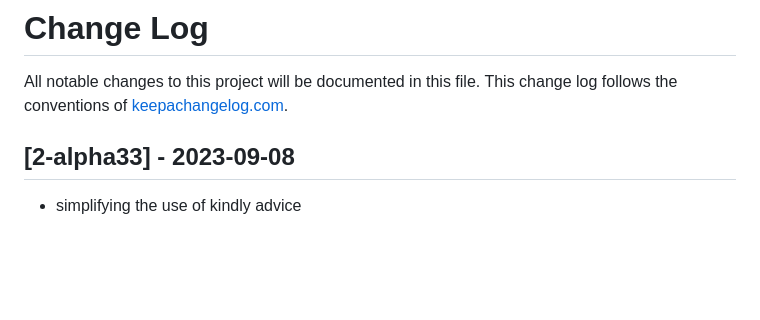
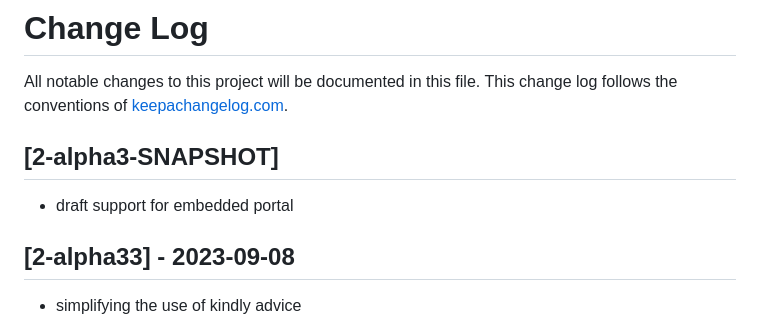
Before and after one commit to scicloj/clay, a Markdown page: CHANGELOG.md, the part around the change. GitHub-like rendering; blank space fills up the shorter version.

Commit message:
changelog

```diff
--- a/CHANGELOG.md
+++ b/CHANGELOG.md
@@ -1,5 +1,8 @@
 # Change Log
 All notable changes to this project will be documented in this file. This change log follows the conventions of [keepachangelog.com](http://keepachangelog.com/).
+
+## [2-alpha3-SNAPSHOT]
+- draft support for embedded portal
 
 ## [2-alpha33] - 2023-09-08
 - simplifying the use of kindly advice
```
